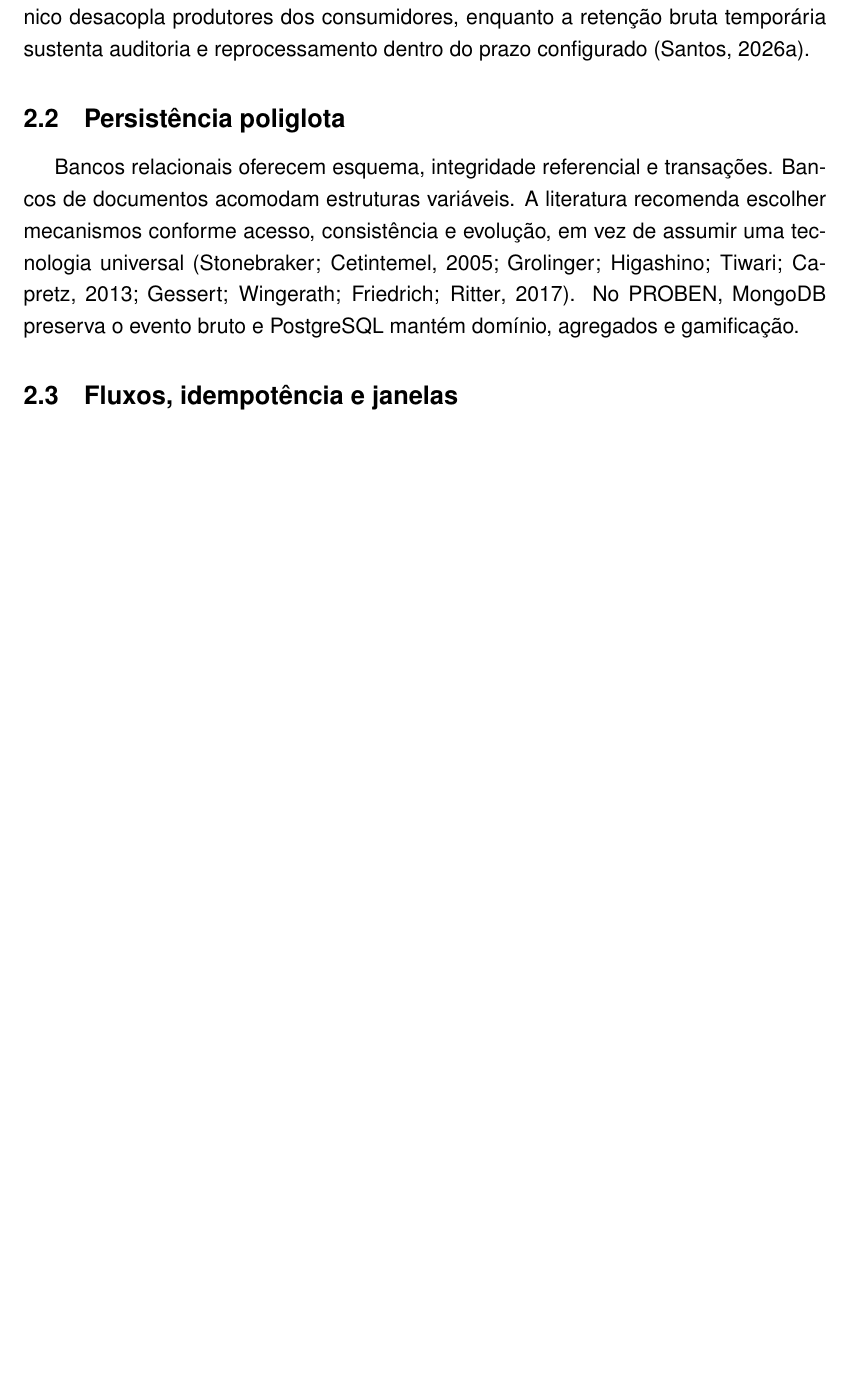
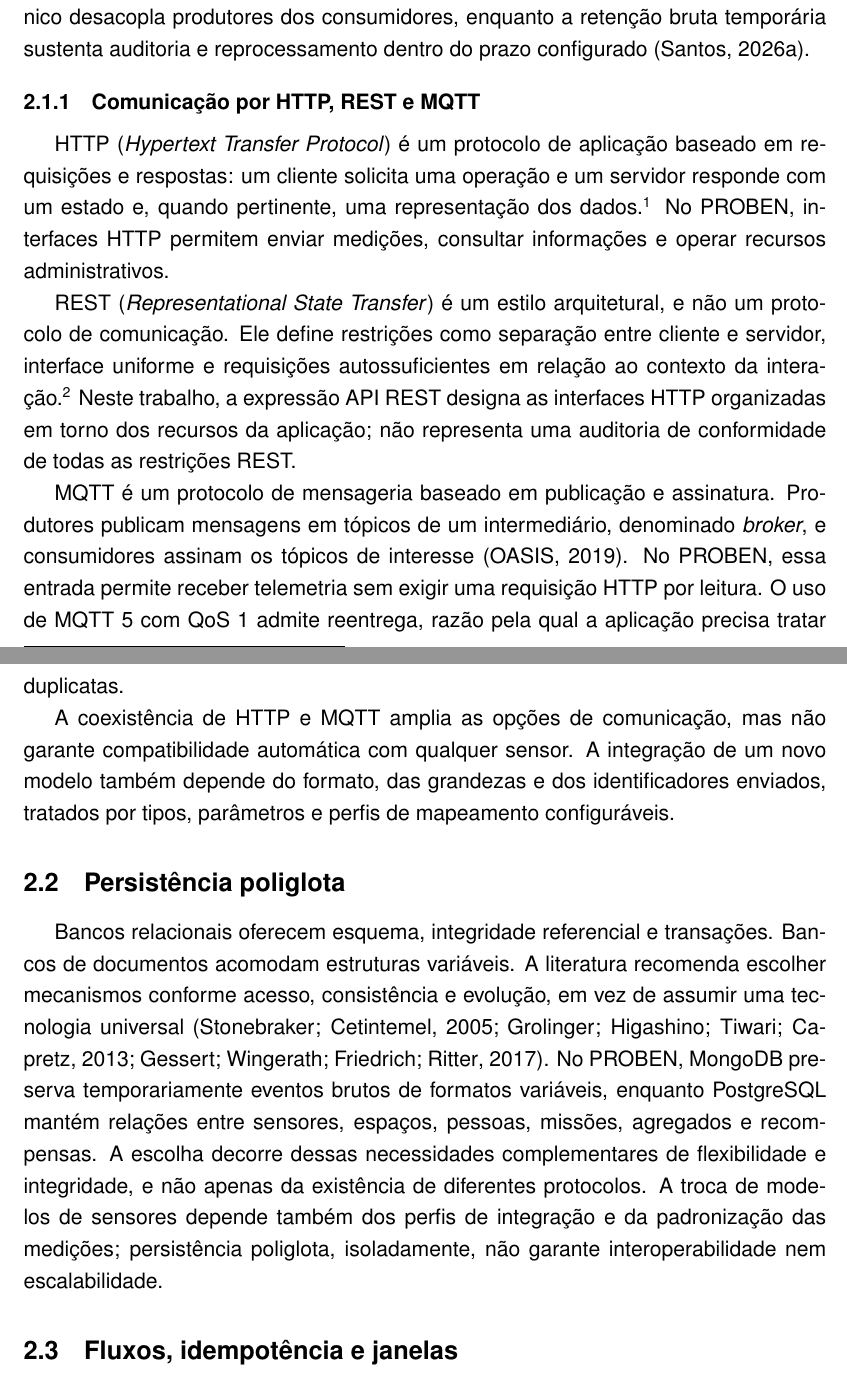
Before and after one commit to ravilon/TCC-Ravilon-Aguiar, a LaTeX thesis (TCC-Ravilon.tex): part of page 11 of 36 before the commit and two parts of pages 12 and 13 of 38 after it, the two joined at a grey line, cut so that both start at the same text, the shorter picture padded with empty space. Compiled offline with pdfLaTeX.

Commit message:
Revisa escopo, resumos e fundamentos de integração da plataforma PROBEN

```diff
--- a/TCC-Ravilon.tex
+++ b/TCC-Ravilon.tex
@@ -73,8 +82,17 @@ As contribuições são uma arquitetura que separa bruto, canônico, análise e
 \section{IoT, heterogeneidade e canonicalização}
 IoT combina sensoriamento, comunicação e computação distribuída \cite{gubbi2013}. MQTT usa publicação--assinatura e níveis de qualidade de serviço. No QoS 1, a entrega é ``pelo menos uma vez'', de modo que duplicatas podem ocorrer; o \texttt{PUBACK} transfere ao receptor a responsabilidade pela mensagem, mas não comprova que canonicalização, agregação ou concessão de XP tenham terminado \cite{oasisMqtt2019}. Por isso, a identidade idempotente da aplicação não pode depender apenas do identificador de pacote MQTT. Fontes também podem expressar a mesma grandeza com nomes e estruturas distintas. Um modelo canônico desacopla produtores dos consumidores, enquanto a retenção bruta temporária sustenta auditoria e reprocessamento dentro do prazo configurado \cite{probenMongo2026}.
 
+\subsection{Comunicação por HTTP, REST e MQTT}
+HTTP (\emph{Hypertext Transfer Protocol}) é um protocolo de aplicação baseado em requisições e respostas: um cliente solicita uma operação e um servidor responde com um estado e, quando pertinente, uma representação dos dados.\footnote{Especificação: \url{https://www.rfc-editor.org/rfc/rfc9110}.} No PROBEN, interfaces HTTP permitem enviar medições, consultar informações e operar recursos administrativos.
+
+REST (\emph{Representational State Transfer}) é um estilo arquitetural, e não um protocolo de comunicação. Ele define restrições como separação entre cliente e servidor, interface uniforme e requisições autossuficientes em relação ao contexto da interação.\footnote{Definição original: \url{https://ics.uci.edu/~fielding/pubs/dissertation/rest_arch_style.htm}.} Neste trabalho, a expressão API REST designa as interfaces HTTP organizadas em torno dos recursos da aplicação; não representa uma auditoria de conformidade de todas as restrições REST.
+
+MQTT é um protocolo de mensageria baseado em publicação e assinatura. Produtores publicam mensagens em tópicos de um intermediário, denominado \emph{broker}, e consumidores assinam os tópicos de interesse \cite{oasisMqtt2019}. No PROBEN, essa entrada permite receber telemetria sem exigir uma requisição HTTP por leitura. O uso de MQTT 5 com QoS 1 admite reentrega, razão pela qual a aplicação precisa tratar duplicatas.
+
+A coexistência de HTTP e MQTT amplia as opções de comunicação, mas não garante compatibilidade automática com qualquer sensor. A integração de um novo modelo também depende do formato, das grandezas e dos identificadores enviados, tratados por tipos, parâmetros e perfis de mapeamento configuráveis.
+
 \section{Persistência poliglota}
-Bancos relacionais oferecem esquema, integridade referencial e transações. Bancos de documentos acomodam estruturas variáveis. A literatura recomenda escolher mecanismos conforme acesso, consistência e evolução, em vez de assumir uma tecnologia universal \cite{stonebraker2005,grolinger2013,gessert2017}. No PROBEN, MongoDB preserva o evento bruto e PostgreSQL mantém domínio, agregados e gamificação.
+Bancos relacionais oferecem esquema, integridade referencial e transações. Bancos de documentos acomodam estruturas variáveis. A literatura recomenda escolher mecanismos conforme acesso, consistência e evolução, em vez de assumir uma tecnologia universal \cite{stonebraker2005,grolinger2013,gessert2017}. No PROBEN, MongoDB preserva temporariamente eventos brutos de formatos variáveis, enquanto PostgreSQL mantém relações entre sensores, espaços, pessoas, missões, agregados e recompensas. A escolha decorre dessas necessidades complementares de flexibilidade e integridade, e não apenas da existência de diferentes protocolos. A troca de modelos de sensores depende também dos perfis de integração e da padronização das medições; persistência poliglota, isoladamente, não garante interoperabilidade nem escalabilidade.
 
 \section{Fluxos, idempotência e janelas}
 Fluxos de sensores são ilimitados e podem chegar fora de ordem. O processamento deve explicitar tempo do evento, janelas e gatilhos \cite{akidau2015}. Intervalos semiabertos evitam dupla contagem nas fronteiras. Idempotência permite repetir operações sem multiplicar efeitos. Workers reservam itens atomicamente, usam \emph{lease} temporário e recuperam trabalho após falhas.
```
Also changed, not shown: TCC-Ravilon.tex (13 more changed lines).
